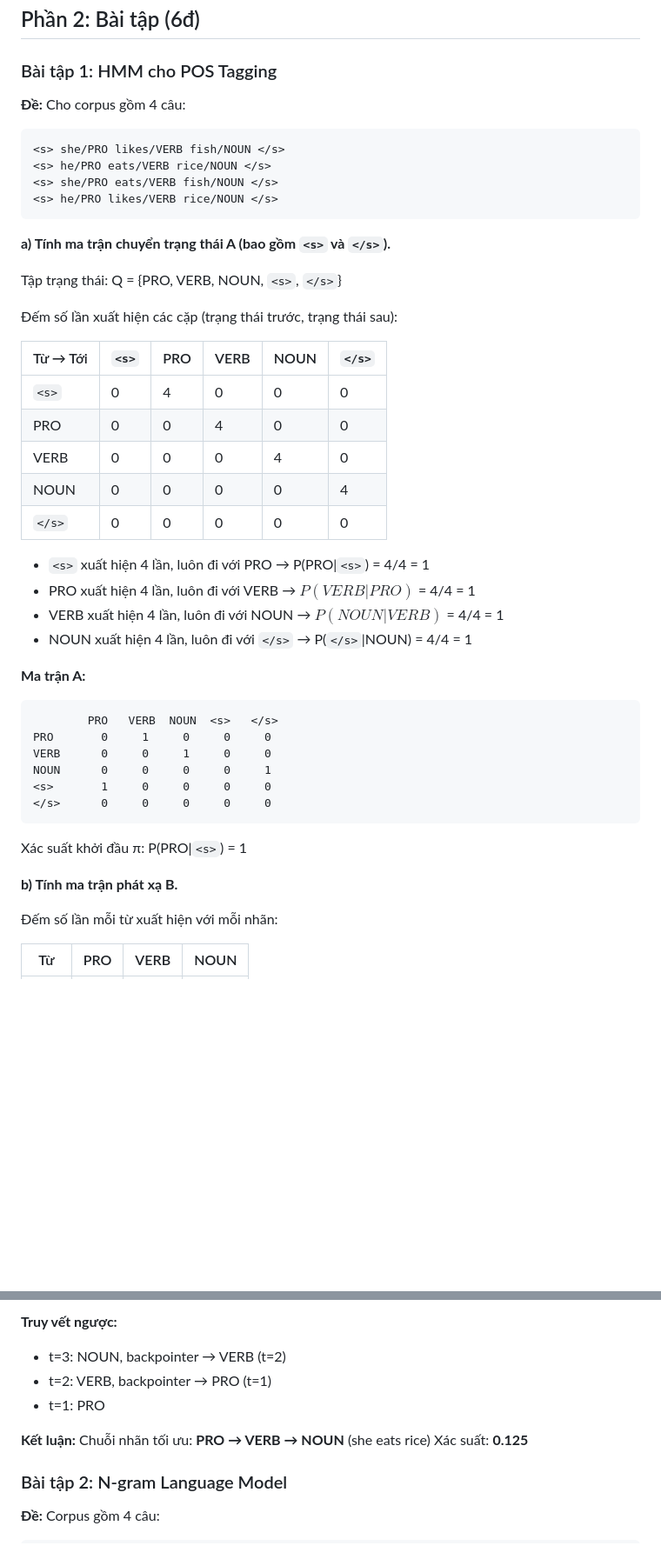
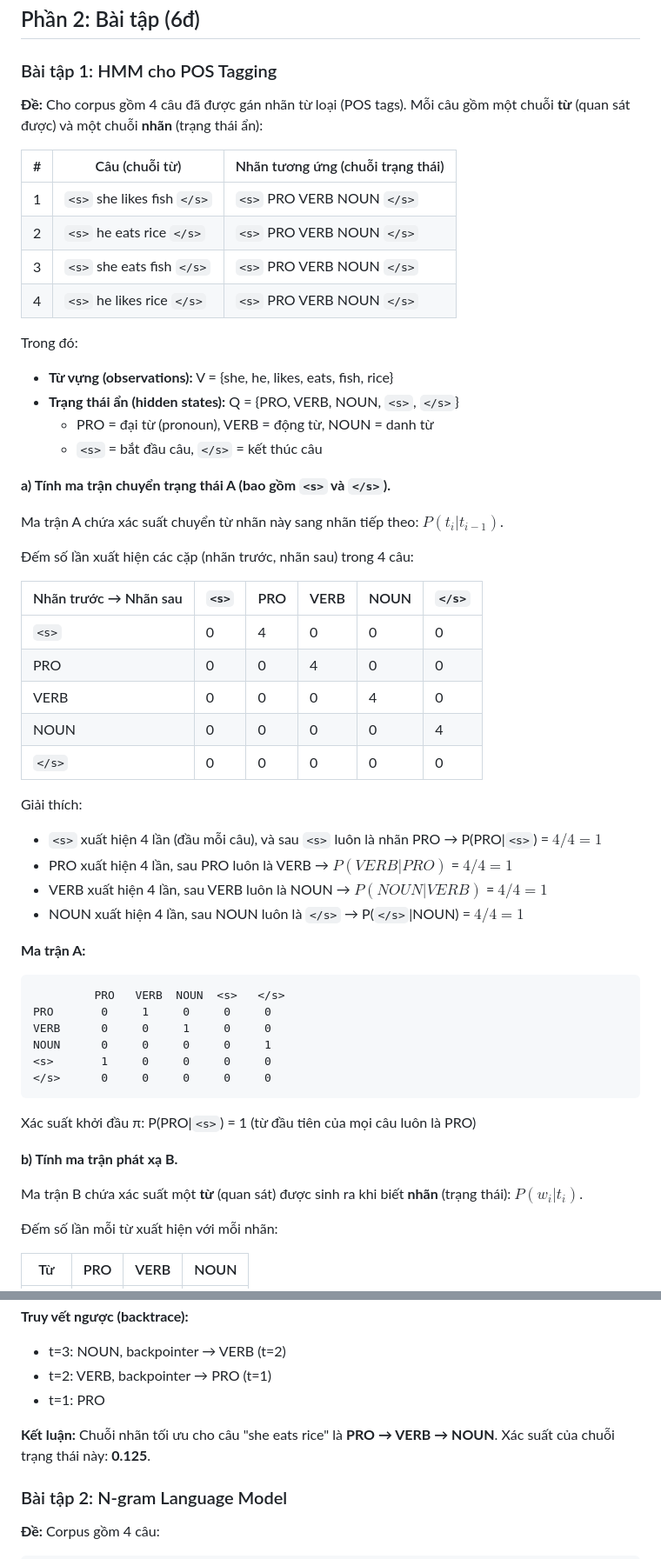
Before and after one commit to duongvct-storage/duongvct-storage.github.io, a Markdown page: content/school/y4t2-nlp-revise.md, 2 parts joined by grey strips. Shown at 87% size. Rendered like a GitHub page; blank space fills up the shorter version.

````diff
--- a/content/school/y4t2-nlp-revise.md
+++ b/content/school/y4t2-nlp-revise.md
@@ -625,36 +625,44 @@ Input: Large document set D + Question Q
 
 ### Bài tập 1: HMM cho POS Tagging
 
-**Đề:** Cho corpus gồm 4 câu:
-```
-<s> she/PRO likes/VERB fish/NOUN </s>
-<s> he/PRO eats/VERB rice/NOUN </s>
-<s> she/PRO eats/VERB fish/NOUN </s>
-<s> he/PRO likes/VERB rice/NOUN </s>
-```
+**Đề:** Cho corpus gồm 4 câu đã được gán nhãn từ loại (POS tags). Mỗi câu gồm một chuỗi **từ** (quan sát được) và một chuỗi **nhãn** (trạng thái ẩn):
+
+| # | Câu (chuỗi từ) | Nhãn tương ứng (chuỗi trạng thái) |
+|---|----------------|-----------------------------------|
+| 1 | `<s>` she likes fish `</s>` | `<s>` PRO VERB NOUN `</s>` |
+| 2 | `<s>` he eats rice `</s>` | `<s>` PRO VERB NOUN `</s>` |
+| 3 | `<s>` she eats fish `</s>` | `<s>` PRO VERB NOUN `</s>` |
+| 4 | `<s>` he likes rice `</s>` | `<s>` PRO VERB NOUN `</s>` |
+
+Trong đó:
+- **Từ vựng (observations):** V = {she, he, likes, eats, fish, rice}
+- **Trạng thái ẩn (hidden states):** Q = {PRO, VERB, NOUN, `<s>`, `</s>`}
+  - PRO = đại từ (pronoun), VERB = động từ, NOUN = danh từ
+  - `<s>` = bắt đầu câu, `</s>` = kết thúc câu
 
 **a) Tính ma trận chuyển trạng thái A (bao gồm `<s>` và `</s>`).**
 
-Tập trạng thái: Q = {PRO, VERB, NOUN, `<s>`, `</s>`}
+Ma trận A chứa xác suất chuyển từ nhãn này sang nhãn tiếp theo: $P(t_i | t_{i-1})$.
 
-Đếm số lần xuất hiện các cặp (trạng thái trước, trạng thái sau):
+Đếm số lần xuất hiện các cặp (nhãn trước, nhãn sau) trong 4 câu:
 
-| Từ → Tới | `<s>` | PRO | VERB | NOUN | `</s>` |
-|----------|-------|-----|------|------|--------|
+| Nhãn trước → Nhãn sau | `<s>` | PRO | VERB | NOUN | `</s>` |
+|----------------------|-------|-----|------|------|--------|
 | `<s>` | 0 | 4 | 0 | 0 | 0 |
 | PRO | 0 | 0 | 4 | 0 | 0 |
 | VERB | 0 | 0 | 0 | 4 | 0 |
 | NOUN | 0 | 0 | 0 | 0 | 4 |
 | `</s>` | 0 | 0 | 0 | 0 | 0 |
 
-- `<s>` xuất hiện 4 lần, luôn đi với PRO → P(PRO|`<s>`) = 4/4 = 1
-- PRO xuất hiện 4 lần, luôn đi với VERB → $P(VERB|PRO)$ = 4/4 = 1
-- VERB xuất hiện 4 lần, luôn đi với NOUN → $P(NOUN|VERB)$ = 4/4 = 1
-- NOUN xuất hiện 4 lần, luôn đi với `</s>` → P(`</s>`|NOUN) = 4/4 = 1
+Giải thích:
+- `<s>` xuất hiện 4 lần (đầu mỗi câu), và sau `<s>` luôn là nhãn PRO → P(PRO|`<s>`) = $4/4 = 1$
+- PRO xuất hiện 4 lần, sau PRO luôn là VERB → $P(VERB|PRO)$ = $4/4 = 1$
+- VERB xuất hiện 4 lần, sau VERB luôn là NOUN → $P(NOUN|VERB)$ = $4/4 = 1$
+- NOUN xuất hiện 4 lần, sau NOUN luôn là `</s>` → P(`</s>`|NOUN) = $4/4 = 1$
 
 **Ma trận A:**
 ```
-        PRO   VERB  NOUN  <s>   </s>
+         PRO   VERB  NOUN  <s>   </s>
 PRO       0     1     0     0     0
 VERB      0     0     1     0     0
 NOUN      0     0     0     0     1
@@ -662,9 +670,11 @@ NOUN      0     0     0     0     1
 </s>      0     0     0     0     0
 ```
 
-Xác suất khởi đầu π: P(PRO|`<s>`) = 1
+Xác suất khởi đầu π: P(PRO|`<s>`) = 1 (từ đầu tiên của mọi câu luôn là PRO)
 
 **b) Tính ma trận phát xạ B.**
+
+Ma trận B chứa xác suất một **từ** (quan sát) được sinh ra khi biết **nhãn** (trạng thái): $P(w_i | t_i)$.
 
 Đếm số lần mỗi từ xuất hiện với mỗi nhãn:
 
@@ -771,12 +771,12 @@ q₃* = NOUN
 
-**Truy vết ngược:**
+**Truy vết ngược (backtrace):**
 
 - t=3: NOUN, backpointer → VERB (t=2)
 - t=2: VERB, backpointer → PRO (t=1)
 - t=1: PRO
 
-**Kết luận:** Chuỗi nhãn tối ưu: **PRO → VERB → NOUN** (she eats rice)
-Xác suất: **0.125**
+**Kết luận:** Chuỗi nhãn tối ưu cho câu "she eats rice" là **PRO → VERB → NOUN**.
+Xác suất của chuỗi trạng thái này: **0.125**.
 
 
 
````
Also changed, not shown: other parts of content/school/y4t2-nlp-revise.md (+57 -67 lines).
